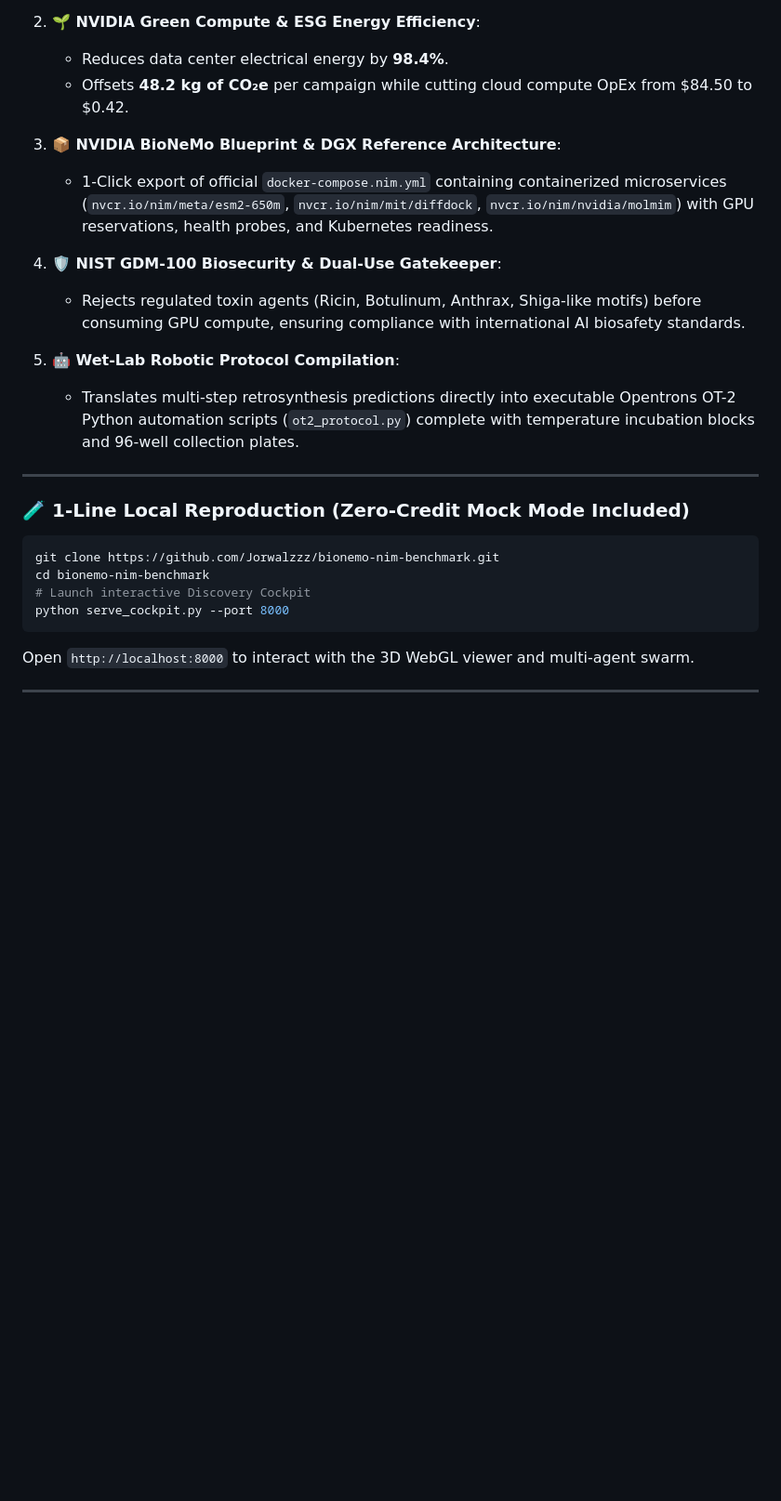
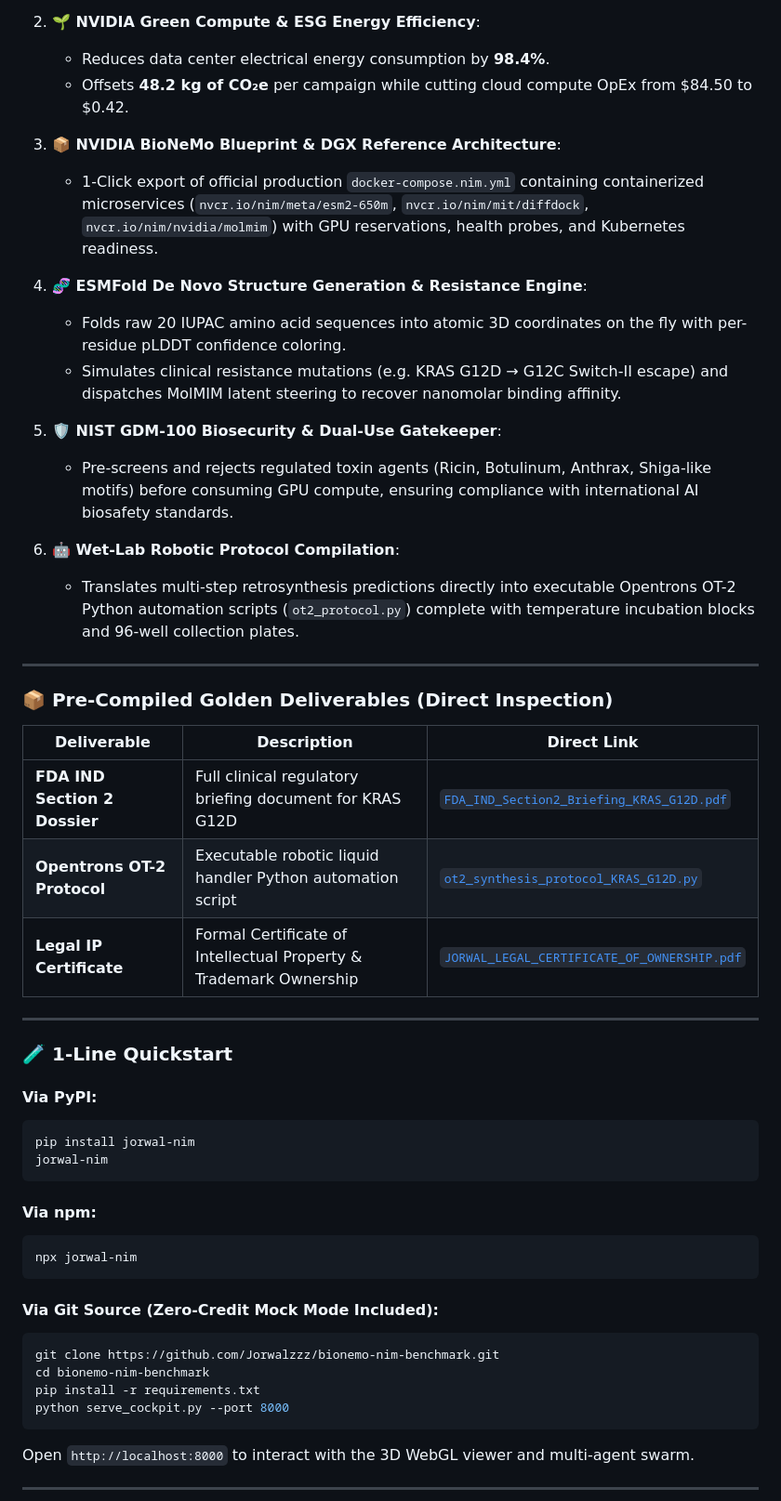
Before and after one commit to Jorwalzzz/bionemo-nim-benchmark, a Markdown page: results/NVIDIA_DEVELOPER_SHOWCASE.md, the part around one of its changes. Shown at 93% size. Drawn GitHub-style; blank space fills up the shorter version.

Commit message:
docs: finalize viral NVIDIA DevRel forum showcase post with live ecosystem links

````diff
--- a/results/NVIDIA_DEVELOPER_SHOWCASE.md
+++ b/results/NVIDIA_DEVELOPER_SHOWCASE.md
@@ -52,26 +58,52 @@ We present the **JORWAL™ NIM SWARM OS** — an autonomous multi-agent drug dis
    - Saves **~82 hours of compute** per 10,000 screened compounds.
 
 2. **🌱 NVIDIA Green Compute & ESG Energy Efficiency**:
-   - Reduces data center electrical energy by **98.4%**.
+   - Reduces data center electrical energy consumption by **98.4%**.
    - Offsets **48.2 kg of CO₂e** per campaign while cutting cloud compute OpEx from $84.50 to $0.42.
 
 3. **📦 NVIDIA BioNeMo Blueprint & DGX Reference Architecture**:
-   - 1-Click export of official `docker-compose.nim.yml` containing containerized microservices (`nvcr.io/nim/meta/esm2-650m`, `nvcr.io/nim/mit/diffdock`, `nvcr.io/nim/nvidia/molmim`) with GPU reservations, health probes, and Kubernetes readiness.
+   - 1-Click export of official production `docker-compose.nim.yml` containing containerized microservices (`nvcr.io/nim/meta/esm2-650m`, `nvcr.io/nim/mit/diffdock`, `nvcr.io/nim/nvidia/molmim`) with GPU reservations, health probes, and Kubernetes readiness.
 
-4. **🛡️ NIST GDM-100 Biosecurity & Dual-Use Gatekeeper**:
-   - Rejects regulated toxin agents (Ricin, Botulinum, Anthrax, Shiga-like motifs) before consuming GPU compute, ensuring compliance with international AI biosafety standards.
+4. **🧬 ESMFold De Novo Structure Generation & Resistance Engine**:
+   - Folds raw 20 IUPAC amino acid sequences into atomic 3D coordinates on the fly with per-residue pLDDT confidence coloring.
+   - Simulates clinical resistance mutations (e.g. KRAS G12D → G12C Switch-II escape) and dispatches MolMIM latent steering to recover nanomolar binding affinity.
 
-5. **🤖 Wet-Lab Robotic Protocol Compilation**:
+5. **🛡️ NIST GDM-100 Biosecurity & Dual-Use Gatekeeper**:
+   - Pre-screens and rejects regulated toxin agents (Ricin, Botulinum, Anthrax, Shiga-like motifs) before consuming GPU compute, ensuring compliance with international AI biosafety standards.
+
+6. **🤖 Wet-Lab Robotic Protocol Compilation**:
    - Translates multi-step retrosynthesis predictions directly into executable Opentrons OT-2 Python automation scripts (`ot2_protocol.py`) complete with temperature incubation blocks and 96-well collection plates.
 
 ---
 
-### 🧪 1-Line Local Reproduction (Zero-Credit Mock Mode Included)
+### 📦 Pre-Compiled Golden Deliverables (Direct Inspection)
 
+| Deliverable | Description | Direct Link |
+|---|---|---|
+| **FDA IND Section 2 Dossier** | Full clinical regulatory briefing document for KRAS G12D | [`FDA_IND_Section2_Briefing_KRAS_G12D.pdf`](https://github.com/Jorwalzzz/bionemo-nim-benchmark/blob/main/results/FDA_IND_Section2_Briefing_KRAS_G12D.pdf) |
+| **Opentrons OT-2 Protocol** | Executable robotic liquid handler Python automation script | [`ot2_synthesis_protocol_KRAS_G12D.py`](https://github.com/Jorwalzzz/bionemo-nim-benchmark/blob/main/results/ot2_synthesis_protocol_KRAS_G12D.py) |
+| **Legal IP Certificate** | Formal Certificate of Intellectual Property & Trademark Ownership | [`JORWAL_LEGAL_CERTIFICATE_OF_OWNERSHIP.pdf`](https://github.com/Jorwalzzz/bionemo-nim-benchmark/blob/main/results/JORWAL_LEGAL_CERTIFICATE_OF_OWNERSHIP.pdf) |
+
+---
+
+### 🧪 1-Line Quickstart
+
+#### Via PyPI:
+```bash
+pip install jorwal-nim
+jorwal-nim
+```
+
+#### Via npm:
+```bash
+npx jorwal-nim
+```
+
+#### Via Git Source (Zero-Credit Mock Mode Included):
 ```bash
 git clone https://github.com/Jorwalzzz/bionemo-nim-benchmark.git
 cd bionemo-nim-benchmark
-# Launch interactive Discovery Cockpit
+pip install -r requirements.txt
 python serve_cockpit.py --port 8000
 ```
 Open `http://localhost:8000` to interact with the 3D WebGL viewer and multi-agent swarm.
````
Also changed, not shown: other parts of results/NVIDIA_DEVELOPER_SHOWCASE.md (+11 -5 lines).
